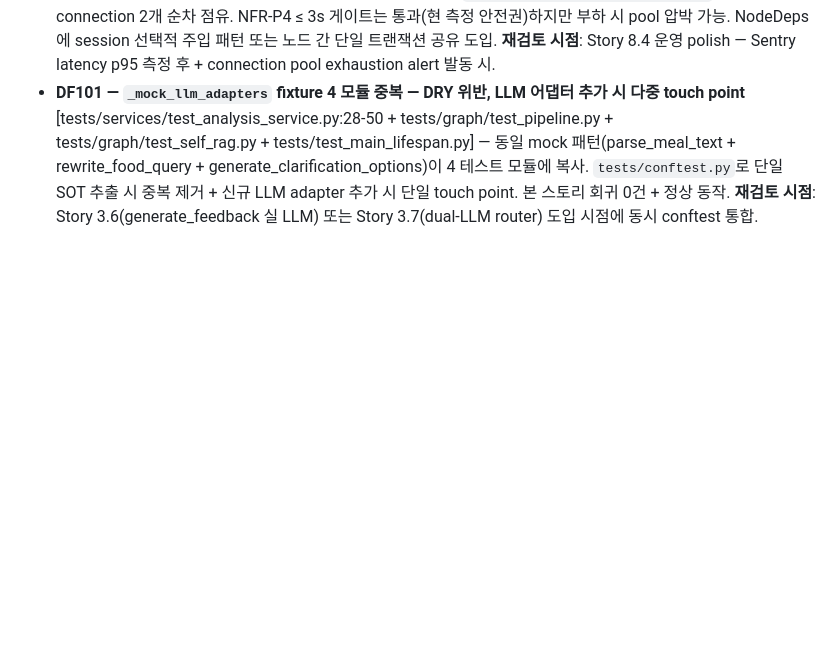
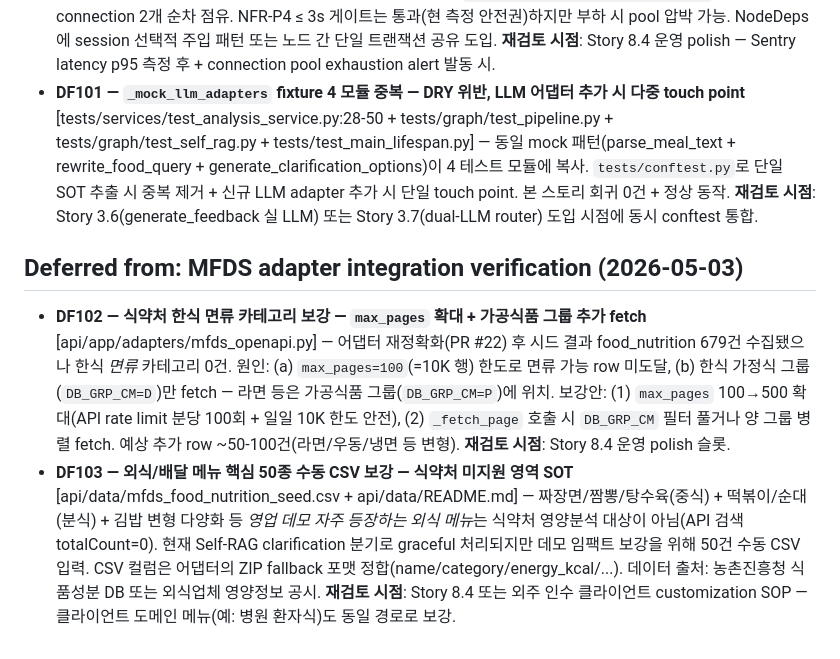
Before and after one commit to ha-nyang-95/AI_diet, a Markdown page: _bmad-output/implementation-artifacts/deferred-work.md, the part around the change. Rendered like a GitHub page; blank space fills up the shorter version.

Commit message:
docs(deferred): DF102 + DF103 — 면류 카테고리 보강 + 외식 메뉴 수동 CSV ticket
PR #22 MFDS adapter 정확화로 시드는 성공했으나 식약처 DB 한계로 면류 카테고리
0건 + 짜장면/짬뽕 등 외식 메뉴 미지원. 후속 polish 슬롯에 정식 ticket 등록 —
잊지 않고 처리되도록 deferred-work.md SOT에 박음.

DF102 — 어댑터 max_pages 확대 + 가공식품 그룹 추가 fetch (Story 8.4 polish).
DF103 — 외식 메뉴 50종 수동 CSV 보강 (Story 8.4 또는 외주 인수 SOP).

Co-Authored-By: Claude Opus 4.7 (1M context) <noreply@anthropic.com>

```diff
--- a/_bmad-output/implementation-artifacts/deferred-work.md
+++ b/_bmad-output/implementation-artifacts/deferred-work.md
@@ -255,3 +255,8 @@
 
 - **DF100 — `parse_meal._load_parsed_items_from_db` per-call session — retrieve_nutrition 세션과 batching 미실현 (per-analysis 2x connection churn)** [api/app/graph/nodes/parse_meal.py:32-49] — 한 분석 파이프라인 안에서 parse_meal과 retrieve_nutrition 노드가 각각 별도 `async with deps.session_maker()` 컨텍스트 → connection 2개 순차 점유. NFR-P4 ≤ 3s 게이트는 통과(현 측정 안전권)하지만 부하 시 pool 압박 가능. NodeDeps에 session 선택적 주입 패턴 또는 노드 간 단일 트랜잭션 공유 도입. **재검토 시점**: Story 8.4 운영 polish — Sentry latency p95 측정 후 + connection pool exhaustion alert 발동 시.
 - **DF101 — `_mock_llm_adapters` fixture 4 모듈 중복 — DRY 위반, LLM 어댑터 추가 시 다중 touch point** [tests/services/test_analysis_service.py:28-50 + tests/graph/test_pipeline.py + tests/graph/test_self_rag.py + tests/test_main_lifespan.py] — 동일 mock 패턴(parse_meal_text + rewrite_food_query + generate_clarification_options)이 4 테스트 모듈에 복사. `tests/conftest.py`로 단일 SOT 추출 시 중복 제거 + 신규 LLM adapter 추가 시 단일 touch point. 본 스토리 회귀 0건 + 정상 동작. **재검토 시점**: Story 3.6(generate_feedback 실 LLM) 또는 Story 3.7(dual-LLM router) 도입 시점에 동시 conftest 통합.
+
+## Deferred from: MFDS adapter integration verification (2026-05-03)
+
+- **DF102 — 식약처 한식 면류 카테고리 보강 — `max_pages` 확대 + 가공식품 그룹 추가 fetch** [api/app/adapters/mfds_openapi.py] — 어댑터 재정확화(PR #22) 후 시드 결과 food_nutrition 679건 수집됐으나 한식 *면류* 카테고리 0건. 원인: (a) `max_pages=100`(=10K 행) 한도로 면류 가능 row 미도달, (b) 한식 가정식 그룹(`DB_GRP_CM=D`)만 fetch — 라면 등은 가공식품 그룹(`DB_GRP_CM=P`)에 위치. 보강안: (1) `max_pages` 100→500 확대(API rate limit 분당 100회 + 일일 10K 한도 안전), (2) `_fetch_page` 호출 시 `DB_GRP_CM` 필터 풀거나 양 그룹 병렬 fetch. 예상 추가 row ~50-100건(라면/우동/냉면 등 변형). **재검토 시점**: Story 8.4 운영 polish 슬롯.
+- **DF103 — 외식/배달 메뉴 핵심 50종 수동 CSV 보강 — 식약처 미지원 영역 SOT** [api/data/mfds_food_nutrition_seed.csv + api/data/README.md] — 짜장면/짬뽕/탕수육(중식) + 떡볶이/순대(분식) + 김밥 변형 다양화 등 *영업 데모 자주 등장하는 외식 메뉴*는 식약처 영양분석 대상이 아님(API 검색 totalCount=0). 현재 Self-RAG clarification 분기로 graceful 처리되지만 데모 임팩트 보강을 위해 50건 수동 CSV 입력. CSV 컬럼은 어댑터의 ZIP fallback 포맷 정합(name/category/energy_kcal/...). 데이터 출처: 농촌진흥청 식품성분 DB 또는 외식업체 영양정보 공시. **재검토 시점**: Story 8.4 또는 외주 인수 클라이언트 customization SOP — 클라이언트 도메인 메뉴(예: 병원 환자식)도 동일 경로로 보강.
```
